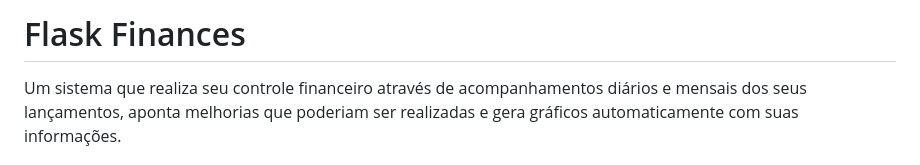
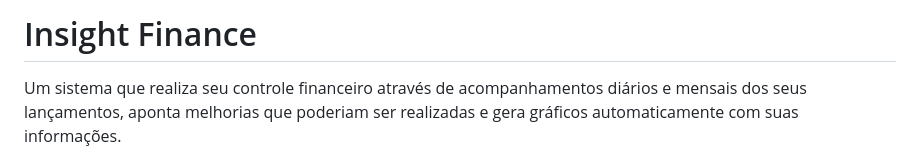
Before and after one commit to Matheus153/flask-financas, a Markdown page: README.md, the part around the change. GitHub-like rendering.

Commit message:
Atualizando readme

```diff
--- a/README.md
+++ b/README.md
@@ -1,5 +1,5 @@
 
-# Flask Finances
+# Insight Finance
 
 Um sistema que realiza seu controle financeiro através de acompanhamentos diários e mensais dos seus lançamentos, aponta melhorias que poderiam ser realizadas e gera gráficos automaticamente com suas informações.
 
```
